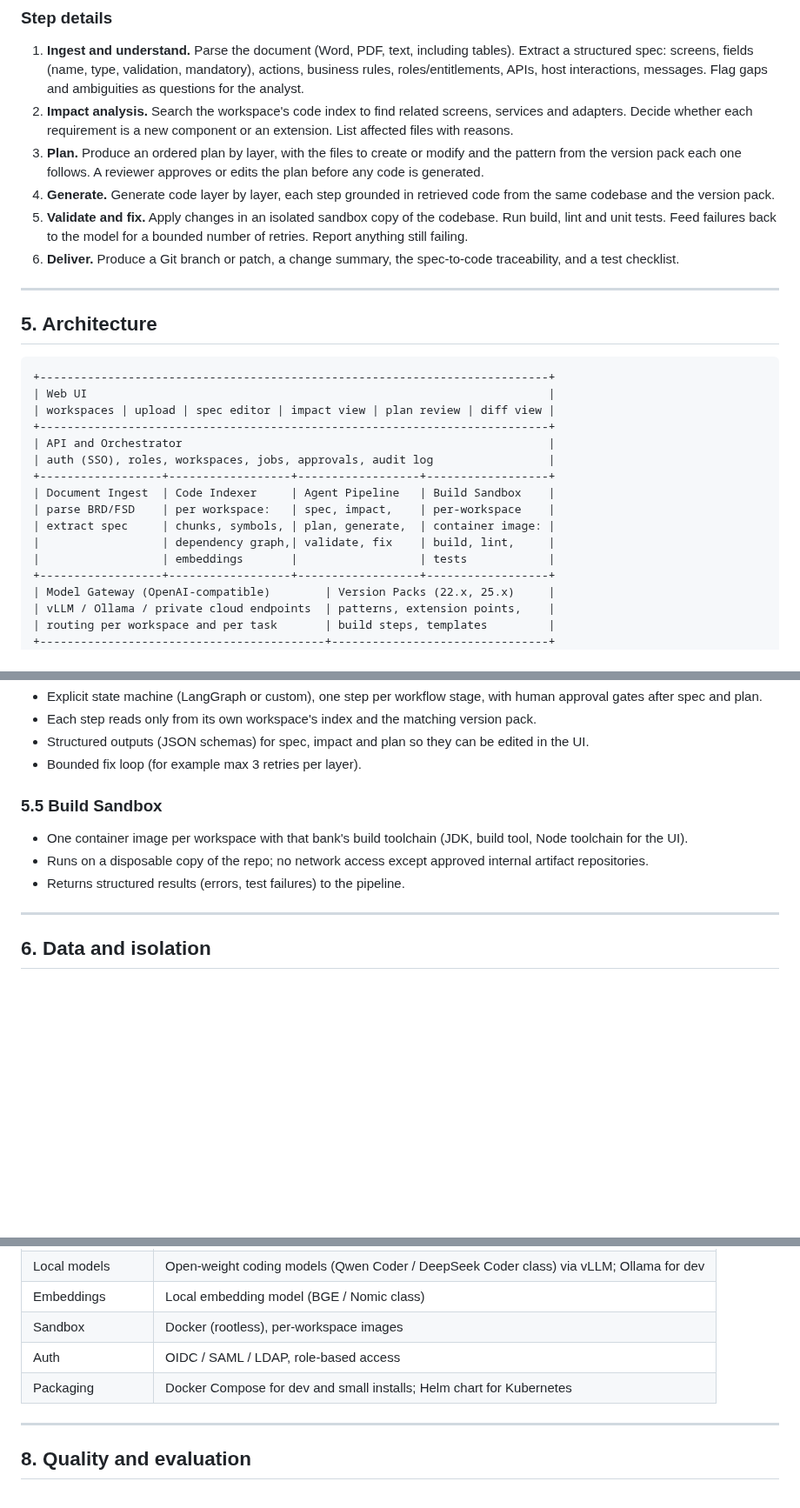
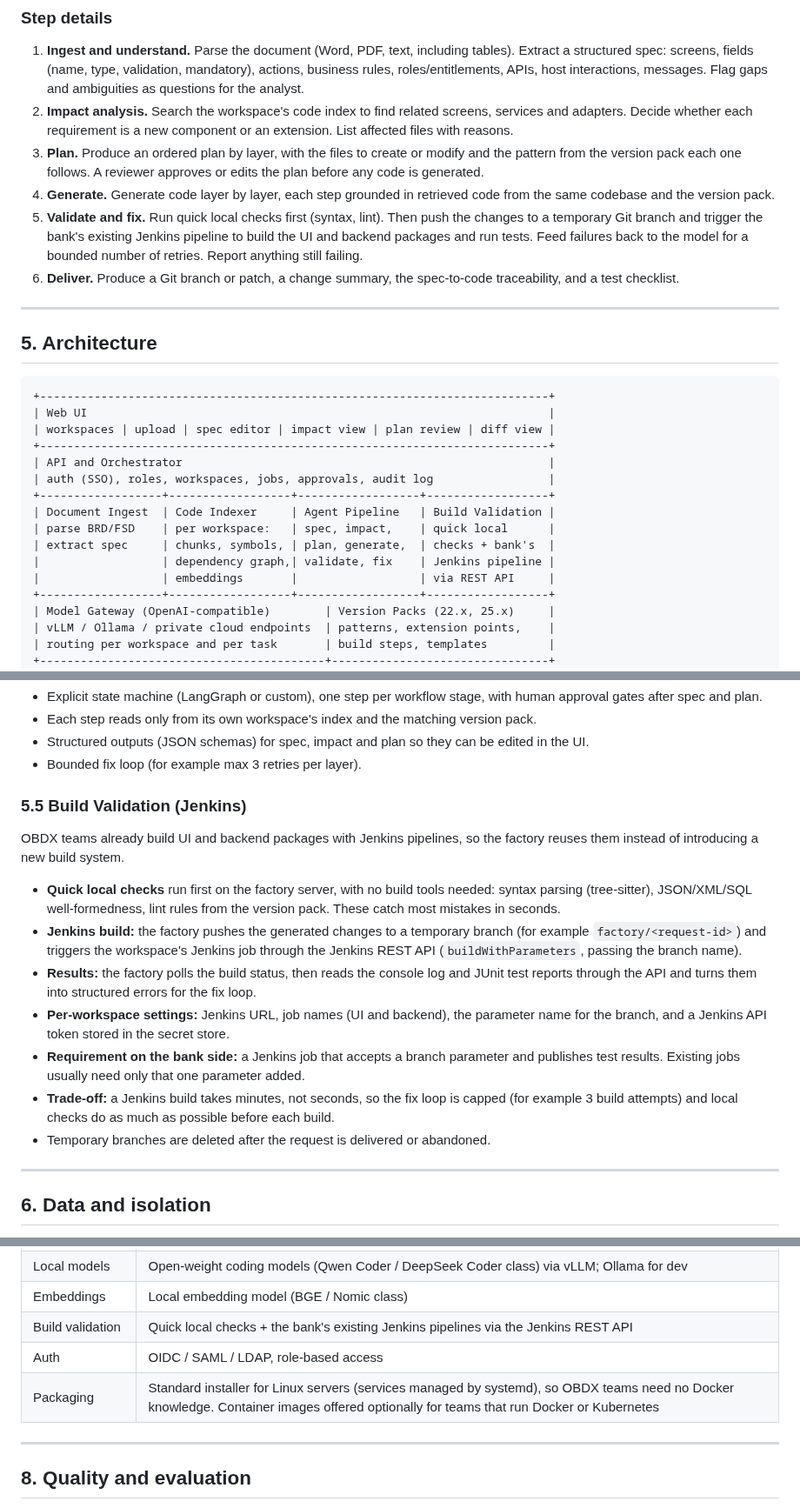
Before and after one commit to Ramm24Jadhav/OBDX-Development-Factory, a Markdown page: docs/ARCHITECTURE.md, 3 parts joined by grey strips. Shown at 87% size. Drawn GitHub-style; blank space fills up the shorter version.

Commit message:
Use existing Jenkins pipelines for build validation instead of Docker
Co-Authored-By: Claude Opus 5.5 <noreply@anthropic.com>
Claude-Session: https://claude.ai/code/session_011pJcyLjCNvqDLT2A1uHvWP

```diff
--- a/docs/ARCHITECTURE.md
+++ b/docs/ARCHITECTURE.md
@@ -81,7 +81,7 @@ Later: new host integrations, new transaction flows, reports.
 2. **Impact analysis.** Search the workspace's code index to find related screens, services and adapters. Decide whether each requirement is a new component or an extension. List affected files with reasons.
 3. **Plan.** Produce an ordered plan by layer, with the files to create or modify and the pattern from the version pack each one follows. A reviewer approves or edits the plan before any code is generated.
 4. **Generate.** Generate code layer by layer, each step grounded in retrieved code from the same codebase and the version pack.
-5. **Validate and fix.** Apply changes in an isolated sandbox copy of the codebase. Run build, lint and unit tests. Feed failures back to the model for a bounded number of retries. Report anything still failing.
+5. **Validate and fix.** Run quick local checks first (syntax, lint). Then push the changes to a temporary Git branch and trigger the bank's existing Jenkins pipeline to build the UI and backend packages and run tests. Feed failures back to the model for a bounded number of retries. Report anything still failing.
 6. **Deliver.** Produce a Git branch or patch, a change summary, the spec-to-code traceability, and a test checklist.
 
 ---
@@ -96,11 +96,11 @@ Later: new host integrations, new transaction flows, reports.
 | API and Orchestrator                                                      |
 | auth (SSO), roles, workspaces, jobs, approvals, audit log                 |
 +------------------+------------------+------------------+------------------+
-| Document Ingest  | Code Indexer     | Agent Pipeline   | Build Sandbox    |
-| parse BRD/FSD    | per workspace:   | spec, impact,    | per-workspace    |
-| extract spec     | chunks, symbols, | plan, generate,  | container image: |
-|                  | dependency graph,| validate, fix    | build, lint,     |
-|                  | embeddings       |                  | tests            |
+| Document Ingest  | Code Indexer     | Agent Pipeline   | Build Validation |
+| parse BRD/FSD    | per workspace:   | spec, impact,    | quick local      |
+| extract spec     | chunks, symbols, | plan, generate,  | checks + bank's  |
+|                  | dependency graph,| validate, fix    | Jenkins pipeline |
+|                  | embeddings       |                  | via REST API     |
 +------------------+------------------+------------------+------------------+
 | Model Gateway (OpenAI-compatible)        | Version Packs (22.x, 25.x)     |
 | vLLM / Ollama / private cloud endpoints  | patterns, extension points,    |
@@ -145,11 +145,17 @@ Packs exist for **22.x** and **25.x**, are versioned files in this repo, and are
 - Structured outputs (JSON schemas) for spec, impact and plan so they can be edited in the UI.
 - Bounded fix loop (for example max 3 retries per layer).
 
-### 5.5 Build Sandbox
+### 5.5 Build Validation (Jenkins)
 
-- One container image per workspace with that bank's build toolchain (JDK, build tool, Node toolchain for the UI).
-- Runs on a disposable copy of the repo; no network access except approved internal artifact repositories.
-- Returns structured results (errors, test failures) to the pipeline.
+OBDX teams already build UI and backend packages with Jenkins pipelines, so the factory reuses them instead of introducing a new build system.
+
+- **Quick local checks** run first on the factory server, with no build tools needed: syntax parsing (tree-sitter), JSON/XML/SQL well-formedness, lint rules from the version pack. These catch most mistakes in seconds.
+- **Jenkins build:** the factory pushes the generated changes to a temporary branch (for example `factory/<request-id>`) and triggers the workspace's Jenkins job through the Jenkins REST API (`buildWithParameters`, passing the branch name).
+- **Results:** the factory polls the build status, then reads the console log and JUnit test reports through the API and turns them into structured errors for the fix loop.
+- **Per-workspace settings:** Jenkins URL, job names (UI and backend), the parameter name for the branch, and a Jenkins API token stored in the secret store.
+- **Requirement on the bank side:** a Jenkins job that accepts a branch parameter and publishes test results. Existing jobs usually need only that one parameter added.
+- **Trade-off:** a Jenkins build takes minutes, not seconds, so the fix loop is capped (for example 3 build attempts) and local checks do as much as possible before each build.
+- Temporary branches are deleted after the request is delivered or abandoned.
 
 ---
 
@@ -182,9 +188,9 @@ Packs exist for **22.x** and **25.x**, are versioned files in this repo, and are
 | Document parsing | Docling or Unstructured |
 | Local models | Open-weight coding models (Qwen Coder / DeepSeek Coder class) via vLLM; Ollama for dev |
 | Embeddings | Local embedding model (BGE / Nomic class) |
-| Sandbox | Docker (rootless), per-workspace images |
+| Build validation | Quick local checks + the bank's existing Jenkins pipelines via the Jenkins REST API |
 | Auth | OIDC / SAML / LDAP, role-based access |
-| Packaging | Docker Compose for dev and small installs; Helm chart for Kubernetes |
+| Packaging | Standard installer for Linux servers (services managed by systemd), so OBDX teams need no Docker knowledge. Container images offered optionally for teams that run Docker or Kubernetes |
 
 ---
 
```
Also changed, not shown: other parts of docs/ARCHITECTURE.md (+1 -0 lines).
